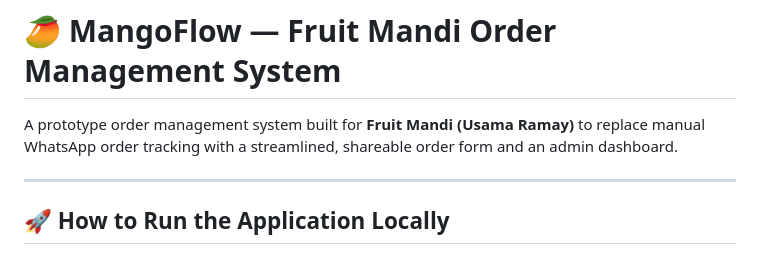
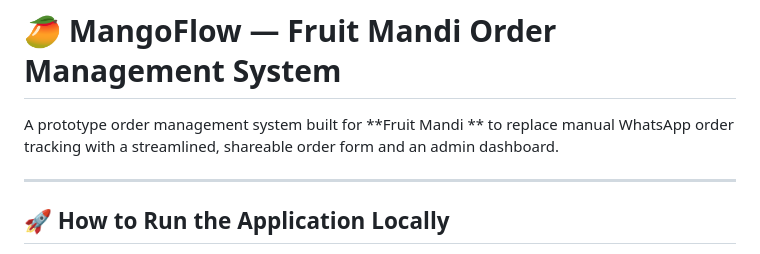
Before and after one commit to haroon553/fruit-mandi-orders, a Markdown page: README.md, the part around the change. Drawn GitHub-style.

```diff
--- a/README.md
+++ b/README.md
@@ -1,6 +1,6 @@
 # 🥭 MangoFlow — Fruit Mandi Order Management System
 
-A prototype order management system built for **Fruit Mandi (Usama Ramay)** to replace manual WhatsApp order tracking with a streamlined, shareable order form and an admin dashboard.
+A prototype order management system built for **Fruit Mandi ** to replace manual WhatsApp order tracking with a streamlined, shareable order form and an admin dashboard.
 
 ---
 
```
